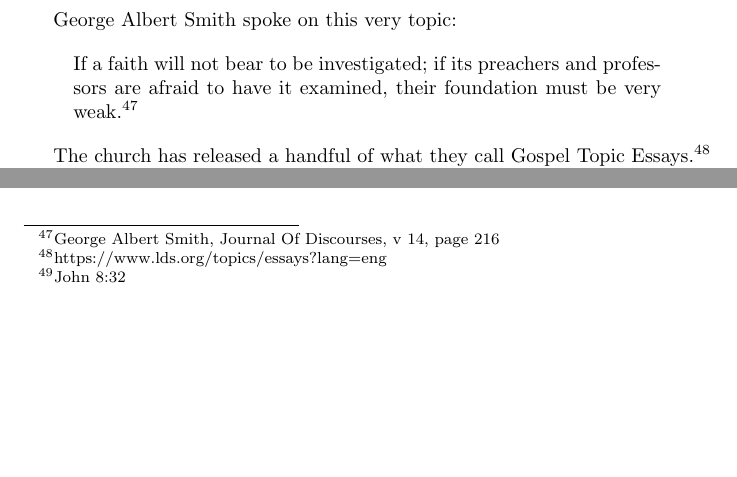
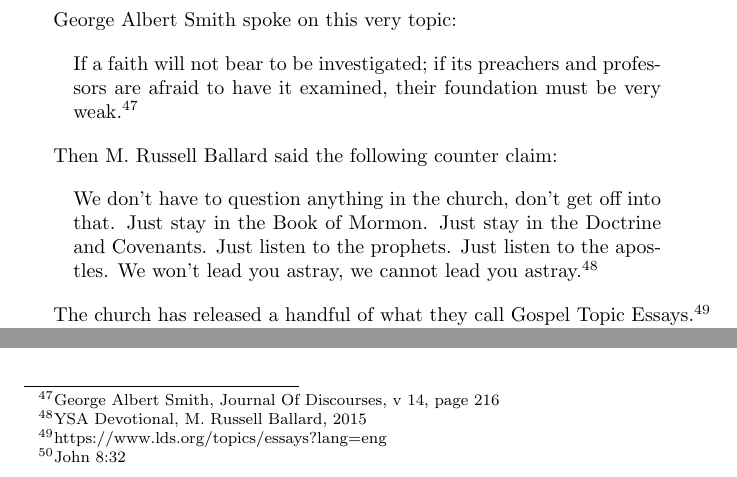
Before and after one commit to kegg/docs, a LaTeX document (change/change.tex): two parts of page 21 of 29, joined at a grey line, cut so that both start at the same text, the shorter picture padded with empty space. Compiled offline with pdfLaTeX.

Commit message:
added quote
Added quote form M. Russell Ballard

```diff
--- a/change/change.tex
+++ b/change/change.tex
@@ -867,6 +867,15 @@ are afraid to have it examined, their foundation must be very
 weak.\footnote{George Albert Smith, Journal Of Discourses, v 14, page 216}
 \end{displayquote}
 
+Then M. Russell Ballard said the following counter claim:
+
+\begin{displayquote}
+We don't have to question anything in the church, don't get off into that. Just
+stay in the Book of Mormon. Just stay in the Doctrine and Covenants. Just listen
+to the prophets. Just listen to the apostles. We won't lead you astray, we
+cannot lead you astray.\footnote{YSA Devotional, M. Russell Ballard, 2015}
+\end{displayquote}
+
 The church has released a handful of what they call Gospel Topic
 Essays.\footnote{https://www.lds.org/topics/essays?lang=eng} They are to shed
 light on some of the history of the church that may or may not have been
```
